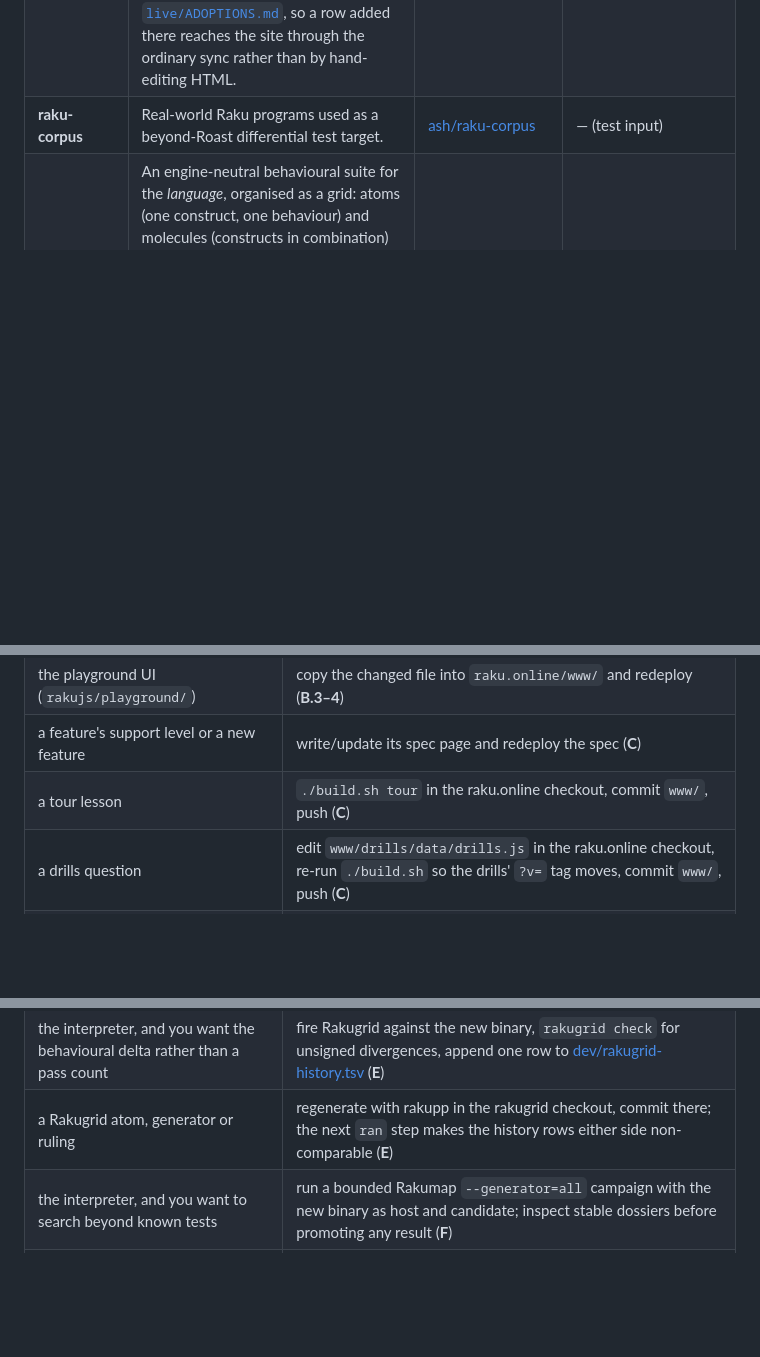
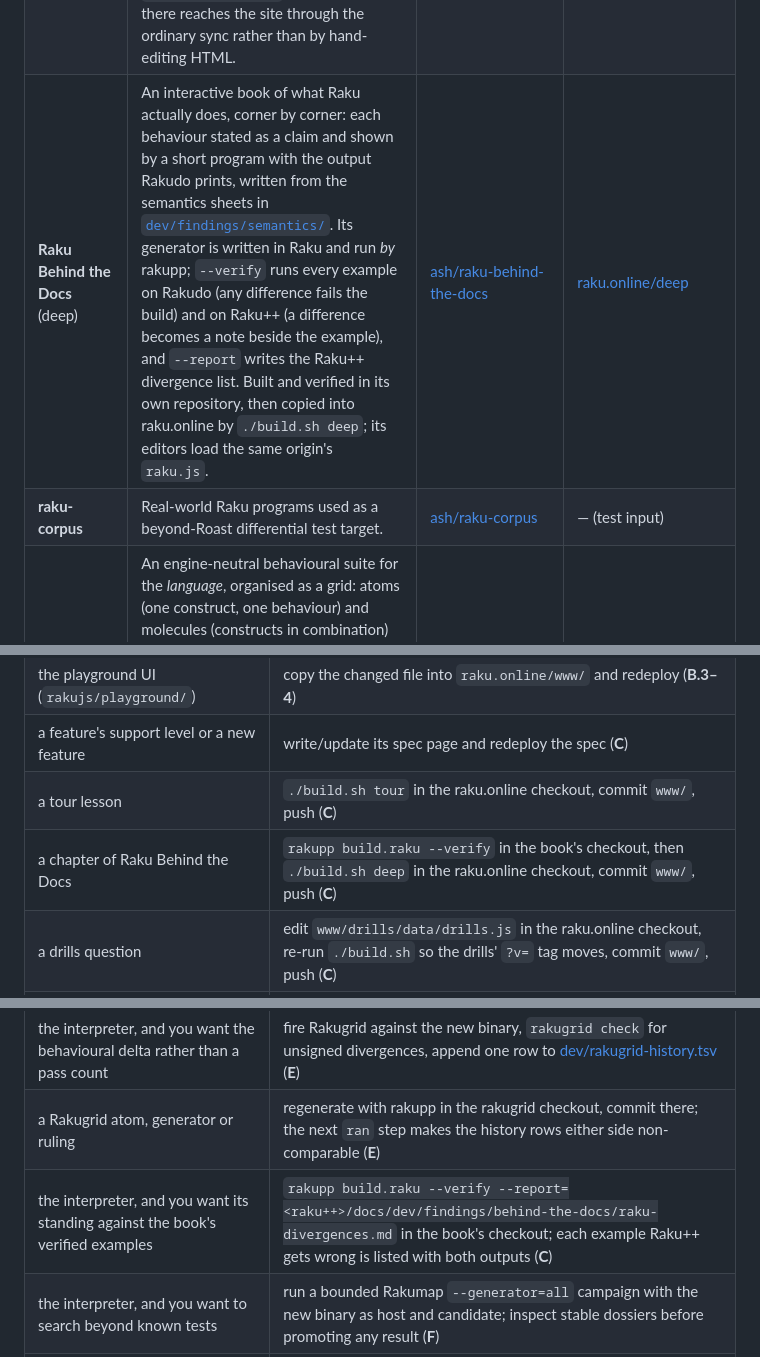
Before and after one commit to ash/rakupp, a Markdown page: docs/status/ECOSYSTEM.md, 3 parts joined by grey strips. Drawn GitHub-style; blank space fills up the shorter version.

```diff
--- a/docs/status/ECOSYSTEM.md
+++ b/docs/status/ECOSYSTEM.md
@@ -42,6 +48,7 @@ are where a fix session gets its worklist:
 | **drills** | Raku Drills: 150 graded practice questions, A1 to C2 — multiple choice, true/false, type-the-answer and fill-the-gap, the `fill` ones checked by running the finished program in the browser. Hand-maintained JS + a question bank, not generated. | [ash/raku.online `www/drills`](https://github.com/ash/raku.online/tree/main/www/drills) | [raku.online/drills](https://raku.online/drills/) |
 | **examples** | "Raku by example": one page per program in [`examples/`](../../examples) — the README's prose, the full source in a live editor (raku.online's engine), and what it prints. The outputs are **captured from the native interpreter** (`--capture`) and cross-checked byte-identical under Rakudo (`--oracle=raku`), then committed — the site can never show output a program did not produce. | [ash/raku.online `sites/examples`](https://github.com/ash/raku.online/tree/main/sites/examples) | [raku.online/examples](https://raku.online/examples/) |
 | **showcase + live + in-use** | The [`showcase/`](../../showcase) projects and [`live/`](../../live) entries as browsable pages, one per README, the index driven by the table in `showcase/README.md` (so a directory the table does not name never reaches the site). The same generator builds the **/in-use/ hub** they hang off, and the adoptions page behind it — both from [`live/ADOPTIONS.md`](../../live/ADOPTIONS.md), so a row added there reaches the site through the ordinary sync rather than by hand-editing HTML. | [ash/raku.online `sites/showcase`](https://github.com/ash/raku.online/tree/main/sites/showcase) | [raku.online/showcase](https://raku.online/showcase/) + [/live](https://raku.online/live/) + [/in-use](https://raku.online/in-use/) |
+| **Raku Behind the Docs** (deep) | An interactive book of what Raku actually does, corner by corner: each behaviour stated as a claim and shown by a short program with the output Rakudo prints, written from the semantics sheets in [`dev/findings/semantics/`](../dev/findings/semantics/). Its generator is written in Raku and run *by* rakupp; `--verify` runs every example on Rakudo (any difference fails the build) and on Raku++ (a difference becomes a note beside the example), and `--report` writes the Raku++ divergence list. Built and verified in its own repository, then copied into raku.online by `./build.sh deep`; its editors load the same origin's `raku.js`. | [ash/raku-behind-the-docs](https://github.com/ash/raku-behind-the-docs) | [raku.online/deep](https://raku.online/deep/) |
 | **raku-corpus** | Real-world Raku programs used as a beyond-Roast differential test target. | [ash/raku-corpus](https://github.com/ash/raku-corpus) | — (test input) |
 | **Rakugrid** | An engine-neutral behavioural suite for the *language*, organised as a grid: atoms (one construct, one behaviour) and molecules (constructs in combination) over eight orthogonal facet axes, mostly machine-generated. Rakudo is the **oracle, not the arbiter** — every test stores what Rakudo did next to what we assert, and a divergence without a signed ruling fails the build. Runs under any implementation and tests any implementation; its generators run on rakupp. The whole grid — every recorded test, matrix by matrix, plus the divergence clusters and the signed rulings — is browsable at raku.online/grid, rendered by `sites/grid` in the raku.online repo. | [ash/rakugrid](https://github.com/ash/rakugrid) | [raku.online/grid](https://raku.online/grid/) |
 | **Rakumap** | An autonomous differential explorer for behaviour not yet represented in the known grid. Its deterministic, domain-specific generators run under rakupp; Rakudo and Raku++ are bounded child engines. Stable differences become replayable evidence dossiers, not automatic language rulings, and may later graduate into Rakugrid or an implementation regression suite. | [ash/rakumap](https://github.com/ash/rakumap) | — (development tool) |
@@ -446,11 +479,13 @@ Raku language domain promised by its roadmap.
 | the playground UI (`rakujs/playground/`) | copy the changed file into `raku.online/www/` and redeploy (**B.3–4**) |
 | a feature's support level or a new feature | write/update its spec page and redeploy the spec (**C**) |
 | a tour lesson | `./build.sh tour` in the raku.online checkout, commit `www/`, push (**C**) |
+| a chapter of Raku Behind the Docs | `rakupp build.raku --verify` in the book's checkout, then `./build.sh deep` in the raku.online checkout, commit `www/`, push (**C**) |
 | a drills question | edit `www/drills/data/drills.js` in the raku.online checkout, re-run `./build.sh` so the drills' `?v=` tag moves, commit `www/`, push (**C**) |
 | stat numbers (Roast) | refresh the docs per the doc-sync checklist (**A.4**) |
 | a sweep tool (`tools/pwc-sweep.raku`, `tools/run-bench.raku`, `tools/eco-fresh/`) | push it to `main` before the next Monday — raku-eye runs the tools from `main`, so an unpushed change is a failed run (**D**) |
 | the interpreter, and you want the behavioural delta rather than a pass count | fire Rakugrid against the new binary, `rakugrid check` for unsigned divergences, append one row to [dev/rakugrid-history.tsv](../dev/rakugrid-history.tsv) (**E**) |
 | a Rakugrid atom, generator or ruling | regenerate with rakupp in the rakugrid checkout, commit there; the next `ran` step makes the history rows either side non-comparable (**E**) |
+| the interpreter, and you want its standing against the book's verified examples | `rakupp build.raku --verify --report=<raku++>/docs/dev/findings/behind-the-docs/raku-divergences.md` in the book's checkout; each example Raku++ gets wrong is listed with both outputs (**C**) |
 | the interpreter, and you want to search beyond known tests | run a bounded Rakumap `--generator=all` campaign with the new binary as host and candidate; inspect stable dossiers before promoting any result (**F**) |
 | a Rakumap generator or comparator | run its fixed-seed tests under rakupp, then regenerate only its committed fixture corpus in the Rakumap checkout (**F**) |
 | anything, and you want to know what it broke in the wild | read [eye.raku.online](https://eye.raku.online/) — the week's regressions and the ranked mismatch clusters are the fix-session worklist (**D**) |
```
Also changed, not shown: other parts of docs/status/ECOSYSTEM.md (+34 -2 lines).
